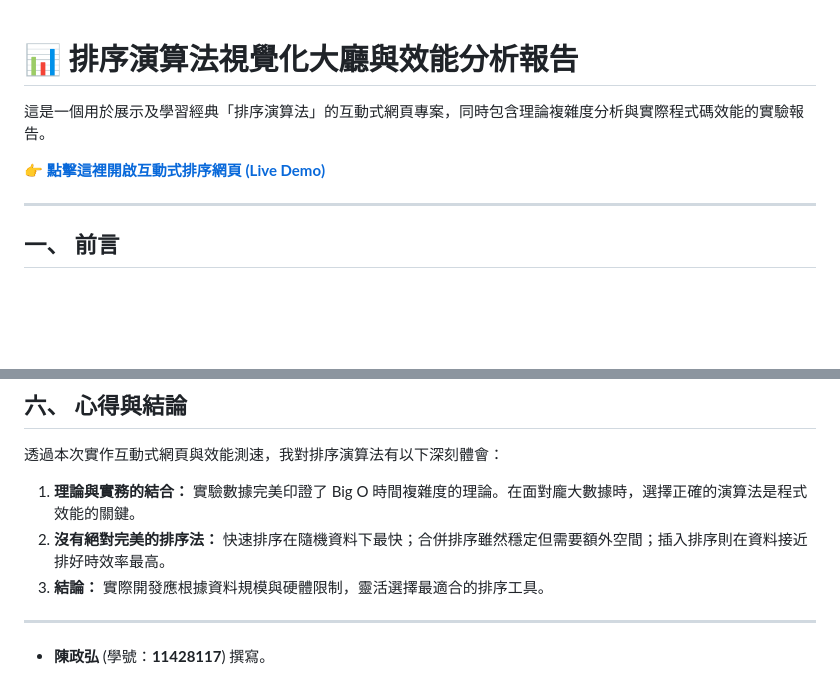
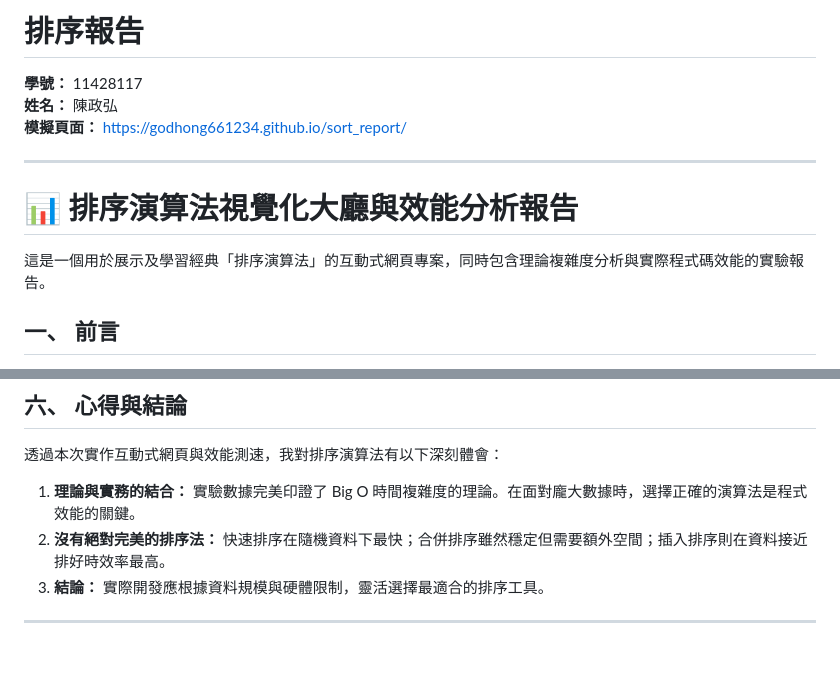
Before and after one commit to godhong661234/sort_report, a Markdown page: README.md, 2 parts joined by grey strips. GitHub-like rendering; blank space fills up the shorter version.

```diff
--- a/README.md
+++ b/README.md
@@ -1,10 +1,14 @@
+# 排序報告
+
+**學號：** 11428117
+**姓名：** 陳政弘
+**模擬頁面：** [https://godhong661234.github.io/sort_report/](https://godhong661234.github.io/sort_report/)
+
+---
+
 # 📊 排序演算法視覺化大廳與效能分析報告
 
 這是一個用於展示及學習經典「排序演算法」的互動式網頁專案，同時包含理論複雜度分析與實際程式碼效能的實驗報告。
-
-👉 **[點擊這裡開啟互動式排序網頁 (Live Demo)](https://godhong661234.github.io/sort_report/)**
-
----
 
 ## 一、 前言
 本報告旨在探討與比較五種經典排序演算法的運作原理與效能差異。透過互動式網頁展示排序過程，並結合理論的時間複雜度分析，以及實際程式碼的數據模擬，觀察在不同資料規模（n）下各演算法的執行時間變化，藉此驗證理論並總結各排序法的適用情境。
@@ -76,4 +80,3 @@
 3. **結論：** 實際開發應根據資料規模與硬體限制，靈活選擇最適合的排序工具。
 
 ---
-* **陳政弘** (學號：**11428117**) 撰寫。
```
